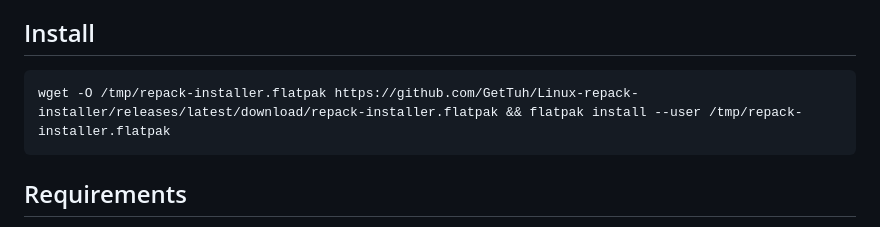
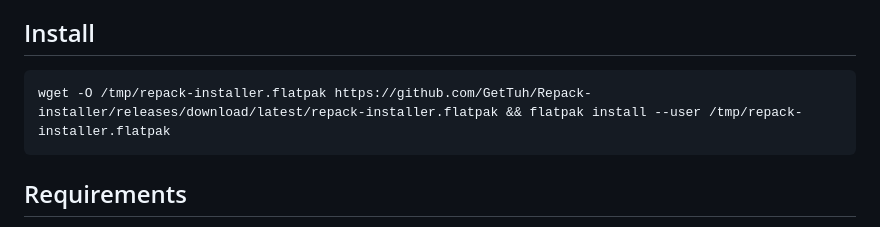
Before and after one commit to GetTuh/Repack-installer, a Markdown page: README.md, the part around the change. Drawn GitHub-style.

Commit message:
fix readme;add icon

````diff
--- a/README.md
+++ b/README.md
@@ -9,7 +9,7 @@ Designed for [Bazzite](https://bazzite.gg), where umu-run comes pre-installed.
 ## Install
 
 ```bash
-wget -O /tmp/repack-installer.flatpak https://github.com/GetTuh/Linux-repack-installer/releases/latest/download/repack-installer.flatpak && flatpak install --user /tmp/repack-installer.flatpak
+wget -O /tmp/repack-installer.flatpak https://github.com/GetTuh/Repack-installer/releases/download/latest/repack-installer.flatpak && flatpak install --user /tmp/repack-installer.flatpak
 ```
 
 ## Requirements
````
Also changed, not shown: icon.png (added), 1 other file.
